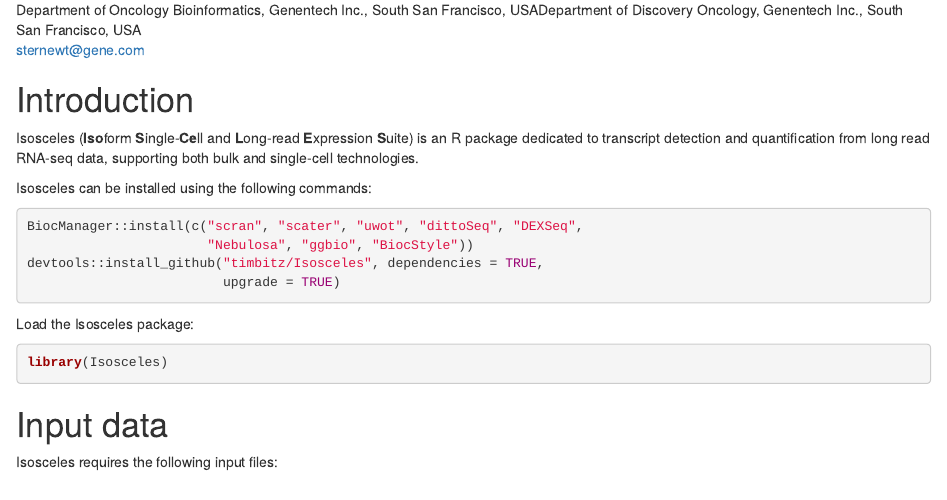
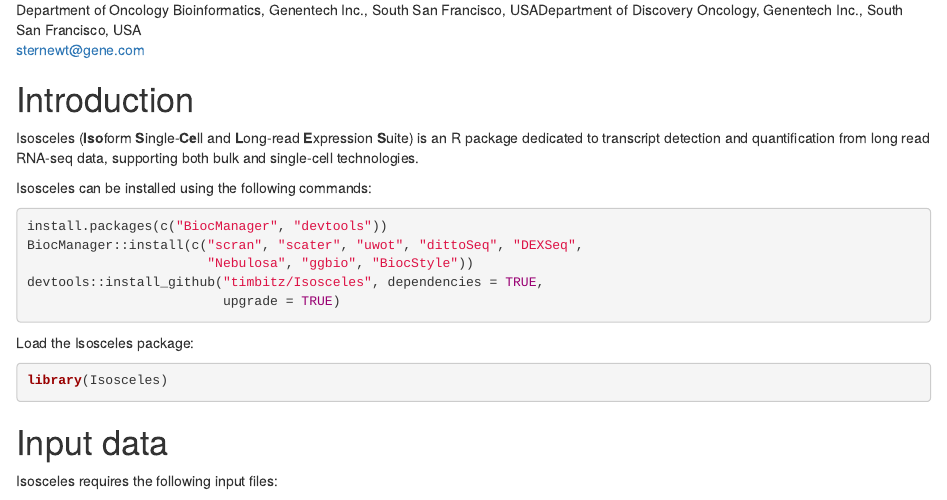
Before and after one commit to Genentech/Isosceles, an R Markdown document (vignettes/Isosceles.Rmd): the page in a window 1100 px wide, from 190 px down. Rendered offline with R 4.5, knitr and Pandoc, with nearby package versions; drawn as R Markdown's standard HTML page in place of the format the file asks for; some code elsewhere in the file could not run offline.

Commit message:
Updated README.md and the vignettes

````diff
--- a/vignettes/Isosceles.Rmd
+++ b/vignettes/Isosceles.Rmd
@@ -36,6 +36,7 @@ from long read RNA-seq data, supporting both bulk and single-cell technologies.
 
 Isosceles can be installed using the following commands:
 ```r
+install.packages(c("BiocManager", "devtools"))
 BiocManager::install(c("scran", "scater", "uwot", "dittoSeq", "DEXSeq",
                        "Nebulosa", "ggbio", "BiocStyle"))
 devtools::install_github("timbitz/Isosceles", dependencies = TRUE,
````
Also changed, not shown: README.md, 2 other files.
